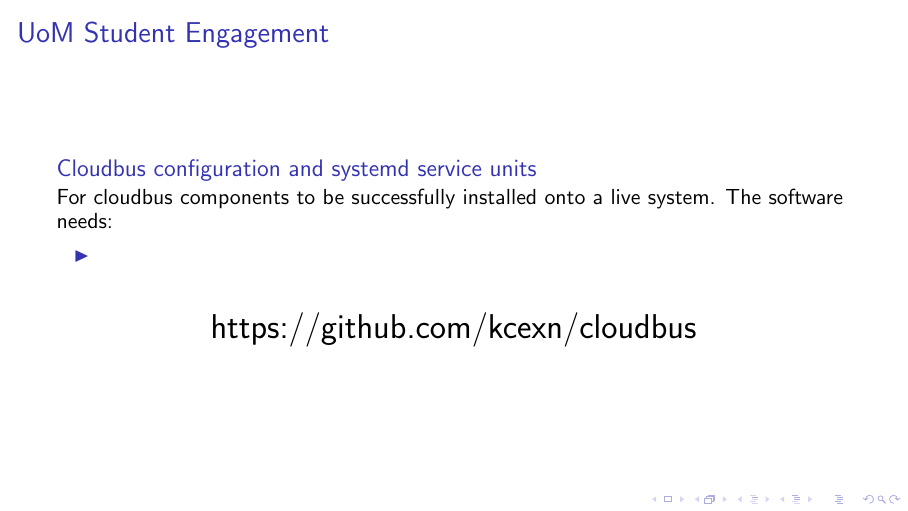
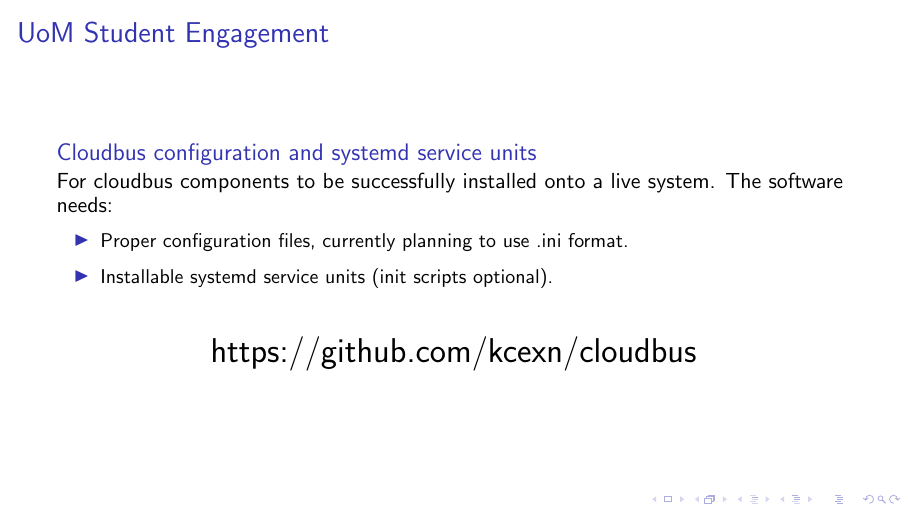
Before and after one commit to kcexn/cloudbus, LaTeX slides (presentations/UoM Architecture and Dynamic Rate Limiting/uom-architecture.tex, which reads presentations/UoM Architecture and Dynamic Rate Limiting/frames/uom.tex): page 8 of 8. Compiled offline with pdfLaTeX; a LaTeX package or settings file that is missing is left out.

Commit message:
txs auto checkin

```diff
--- a/presentations/UoM Architecture and Dynamic Rate Limiting/frames/uom.tex
+++ b/presentations/UoM Architecture and Dynamic Rate Limiting/frames/uom.tex
@@ -29,7 +29,9 @@
 			For cloudbus components to be successfully installed onto a live system. The software needs:
 			\small
 			\begin{itemize}
-				\item
+				\item Proper configuration files, currently planning to use .ini format.
+				\item Installable systemd service units (init scripts optional).
+
 			\end{itemize}
 			\normalsize
 		\end{block}
```
